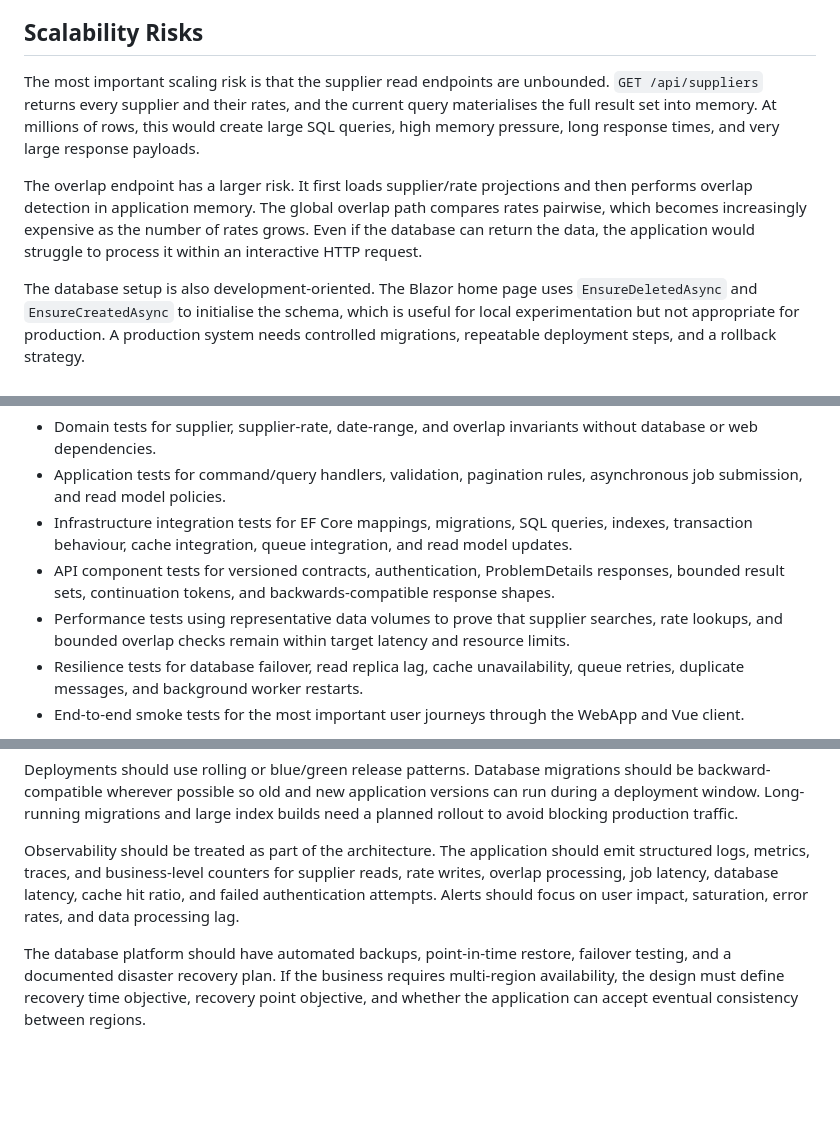
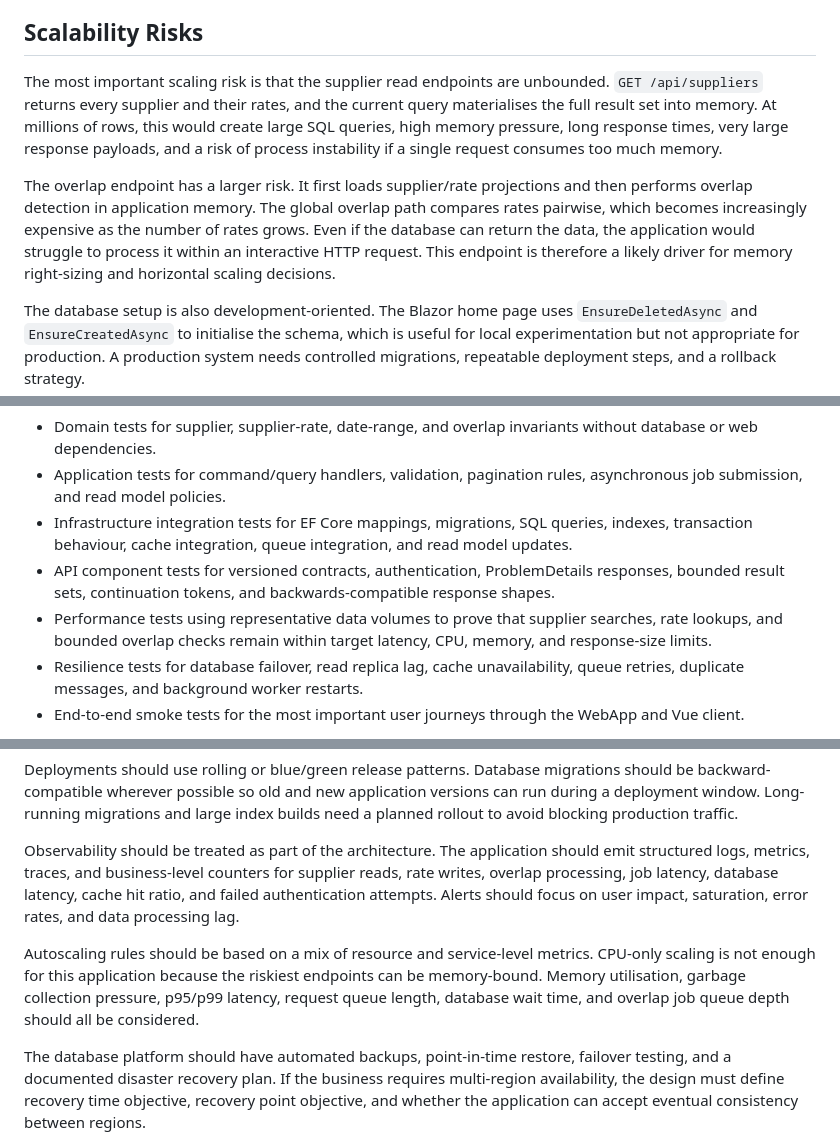
Before and after one commit to kcpeterluk/oa-supplier, a Markdown page: docs/design-explanation-and-rationale.md, 3 parts joined by grey strips. Rendered like a GitHub page; blank space fills up the shorter version.

```diff
--- a/docs/design-explanation-and-rationale.md
+++ b/docs/design-explanation-and-rationale.md
@@ -25,9 +25,9 @@ As the system scales, these architecture boundaries become more important. The D
 
 ## Scalability Risks
 
-The most important scaling risk is that the supplier read endpoints are unbounded. `GET /api/suppliers` returns every supplier and their rates, and the current query materialises the full result set into memory. At millions of rows, this would create large SQL queries, high memory pressure, long response times, and very large response payloads.
+The most important scaling risk is that the supplier read endpoints are unbounded. `GET /api/suppliers` returns every supplier and their rates, and the current query materialises the full result set into memory. At millions of rows, this would create large SQL queries, high memory pressure, long response times, very large response payloads, and a risk of process instability if a single request consumes too much memory.
 
-The overlap endpoint has a larger risk. It first loads supplier/rate projections and then performs overlap detection in application memory. The global overlap path compares rates pairwise, which becomes increasingly expensive as the number of rates grows. Even if the database can return the data, the application would struggle to process it within an interactive HTTP request.
+The overlap endpoint has a larger risk. It first loads supplier/rate projections and then performs overlap detection in application memory. The global overlap path compares rates pairwise, which becomes increasingly expensive as the number of rates grows. Even if the database can return the data, the application would struggle to process it within an interactive HTTP request. This endpoint is therefore a likely driver for memory right-sizing and horizontal scaling decisions.
 
 The database setup is also development-oriented. The Blazor home page uses `EnsureDeletedAsync` and `EnsureCreatedAsync` to initialise the schema, which is useful for local experimentation but not appropriate for production. A production system needs controlled migrations, repeatable deployment steps, and a rollback strategy.
 
@@ -109,7 +123,7 @@ As the architecture scales, the test strategy should become layered:
 - Application tests for command/query handlers, validation, pagination rules, asynchronous job submission, and read model policies.
 - Infrastructure integration tests for EF Core mappings, migrations, SQL queries, indexes, transaction behaviour, cache integration, queue integration, and read model updates.
 - API component tests for versioned contracts, authentication, ProblemDetails responses, bounded result sets, continuation tokens, and backwards-compatible response shapes.
-- Performance tests using representative data volumes to prove that supplier searches, rate lookups, and bounded overlap checks remain within target latency and resource limits.
+- Performance tests using representative data volumes to prove that supplier searches, rate lookups, and bounded overlap checks remain within target latency, CPU, memory, and response-size limits.
 - Resilience tests for database failover, read replica lag, cache unavailability, queue retries, duplicate messages, and background worker restarts.
 - End-to-end smoke tests for the most important user journeys through the WebApp and Vue client.
 
@@ -129,6 +143,8 @@ Deployments should use rolling or blue/green release patterns. Database migratio
 
 Observability should be treated as part of the architecture. The application should emit structured logs, metrics, traces, and business-level counters for supplier reads, rate writes, overlap processing, job latency, database latency, cache hit ratio, and failed authentication attempts. Alerts should focus on user impact, saturation, error rates, and data processing lag.
 
+Autoscaling rules should be based on a mix of resource and service-level metrics. CPU-only scaling is not enough for this application because the riskiest endpoints can be memory-bound. Memory utilisation, garbage collection pressure, p95/p99 latency, request queue length, database wait time, and overlap job queue depth should all be considered.
+
 The database platform should have automated backups, point-in-time restore, failover testing, and a documented disaster recovery plan. If the business requires multi-region availability, the design must define recovery time objective, recovery point objective, and whether the application can accept eventual consistency between regions.
 
 ## Challenges and Trade-offs
```
Also changed, not shown: other parts of docs/design-explanation-and-rationale.md (+21 -3 lines).
